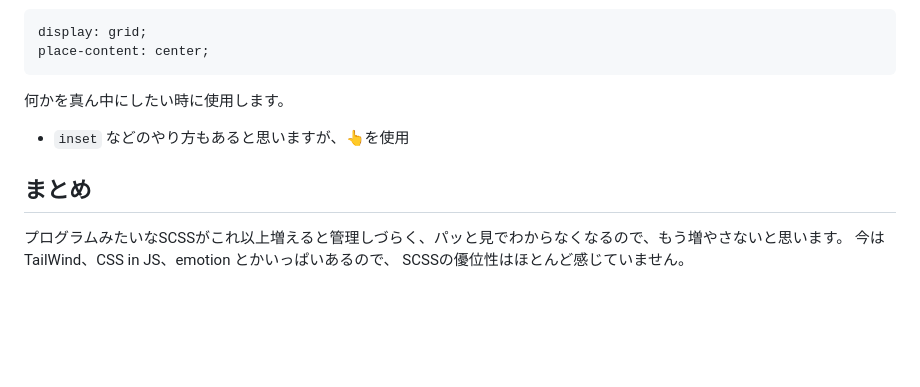
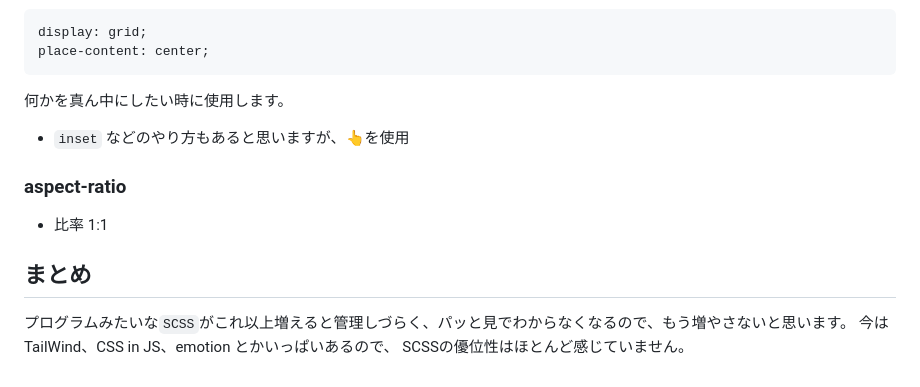
Before and after one commit to yuyuyusan/zenn-yu, a Markdown page: articles/convenient-modern-css.md, the part around the change printed below. GitHub-like rendering; blank space fills up the shorter version.

```diff
--- a/articles/convenient-modern-css.md
+++ b/articles/convenient-modern-css.md
@@ -155,7 +176,10 @@ place-content: center;
 何かを真ん中にしたい時に使用します。
 - `inset` などのやり方もあると思いますが、👆を使用
 
+### aspect-ratio
+- 比率 1:1
+
 ## まとめ
-プログラムみたいなSCSSがこれ以上増えると管理しづらく、パッと見でわからなくなるので、もう増やさないと思います。
+プログラムみたいな`SCSS`がこれ以上増えると管理しづらく、パッと見でわからなくなるので、もう増やさないと思います。
 今はTailWind、CSS in JS、emotion とかいっぱいあるので、
 SCSSの優位性はほとんど感じていません。
```
Also changed, not shown: other parts of articles/convenient-modern-css.md (+26 -5 lines).
